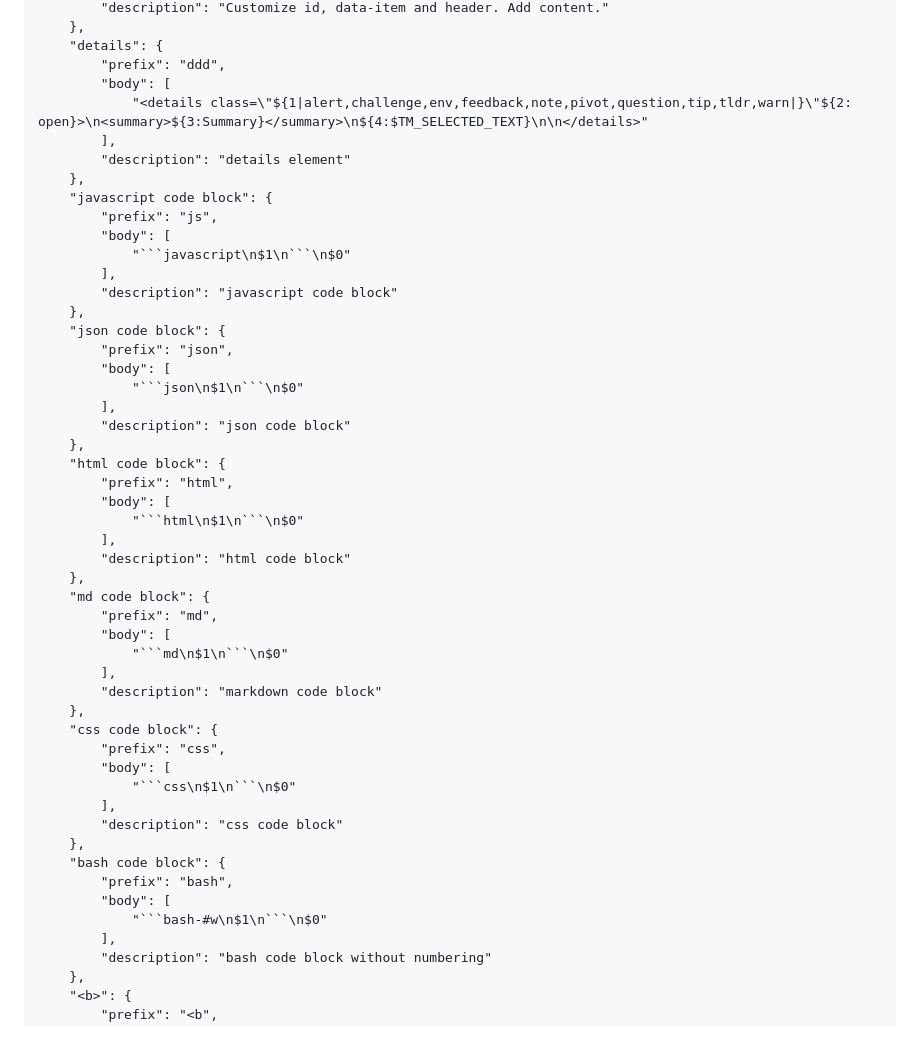
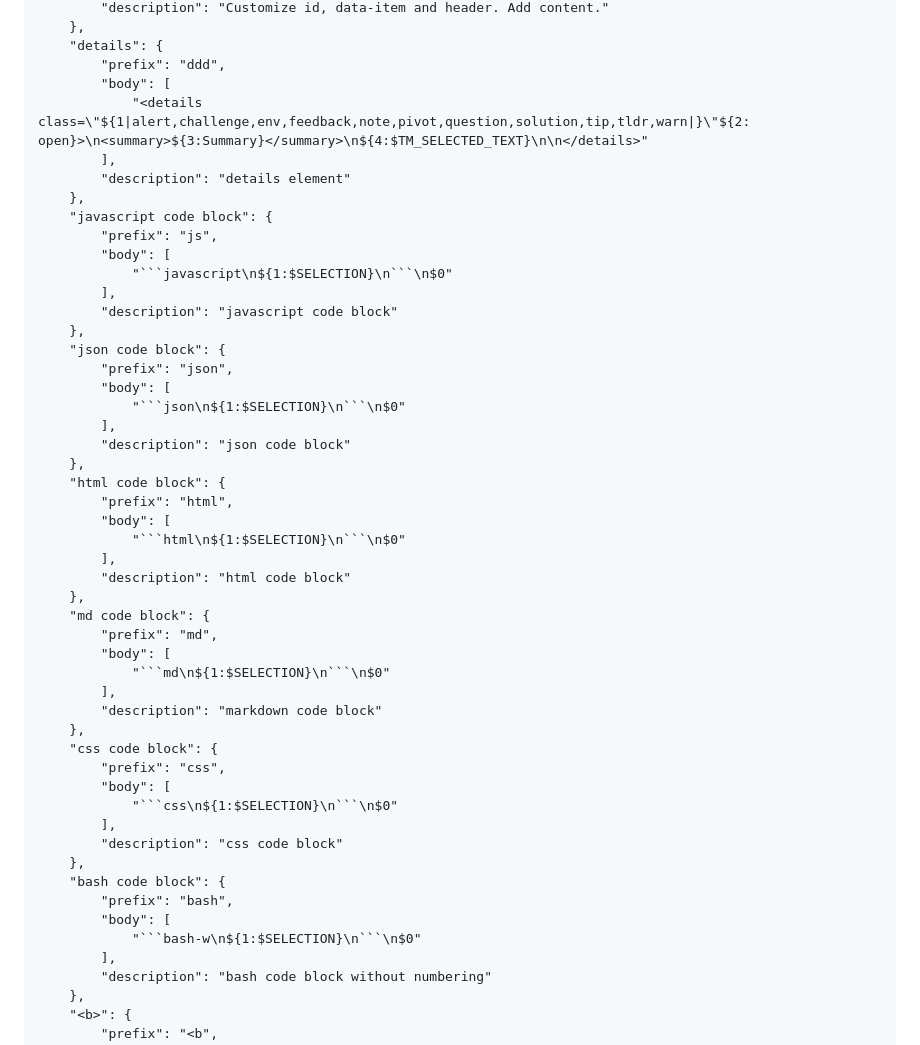
Before and after one commit to HTM-Elves/Getting-Started, a Markdown page: docs/md/13-Markdown-Snippets.md, the part around the change. Drawn GitHub-style.

Commit message:
Update Markdown snippets

````diff
--- a/docs/md/13-Markdown-Snippets.md
+++ b/docs/md/13-Markdown-Snippets.md
@@ -118,49 +118,49 @@ Here are the Markdown snippets that I use regularly in connection with HTM-Elves
 	"details": {
 		"prefix": "ddd",
 		"body": [
-			"<details class=\"${1|alert,challenge,env,feedback,note,pivot,question,tip,tldr,warn|}\"${2: open}>\n<summary>${3:Summary}</summary>\n${4:$TM_SELECTED_TEXT}\n\n</details>"
+			"<details class=\"${1|alert,challenge,env,feedback,note,pivot,question,solution,tip,tldr,warn|}\"${2: open}>\n<summary>${3:Summary}</summary>\n${4:$TM_SELECTED_TEXT}\n\n</details>"
 		],
 		"description": "details element"
 	},
 	"javascript code block": {
 		"prefix": "js",
 		"body": [
-			"```javascript\n$1\n```\n$0"
+			"```javascript\n${1:$SELECTION}\n```\n$0"
 		],
 		"description": "javascript code block"
 	},
 	"json code block": {
 		"prefix": "json",
 		"body": [
-			"```json\n$1\n```\n$0"
+			"```json\n${1:$SELECTION}\n```\n$0"
 		],
 		"description": "json code block"
 	},
 	"html code block": {
 		"prefix": "html",
 		"body": [
-			"```html\n$1\n```\n$0"
+			"```html\n${1:$SELECTION}\n```\n$0"
 		],
 		"description": "html code block"
 	},
 	"md code block": {
 		"prefix": "md",
 		"body": [
-			"```md\n$1\n```\n$0"
+			"```md\n${1:$SELECTION}\n```\n$0"
 		],
 		"description": "markdown code block"
 	},
 	"css code block": {
 		"prefix": "css",
 		"body": [
-			"```css\n$1\n```\n$0"
+			"```css\n${1:$SELECTION}\n```\n$0"
 		],
 		"description": "css code block"
 	},
 	"bash code block": {
 		"prefix": "bash",
 		"body": [
-			"```bash-#w\n$1\n```\n$0"
+			"```bash-w\n${1:$SELECTION}\n```\n$0"
 		],
 		"description": "bash code block without numbering"
 	},
````
